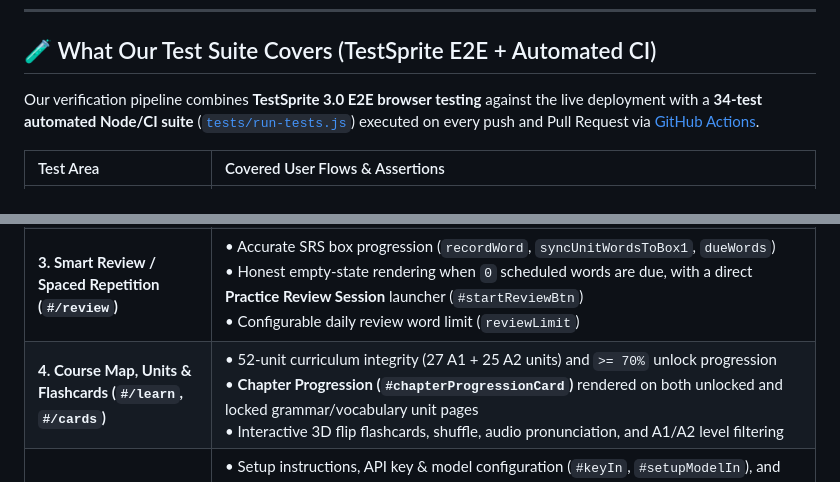
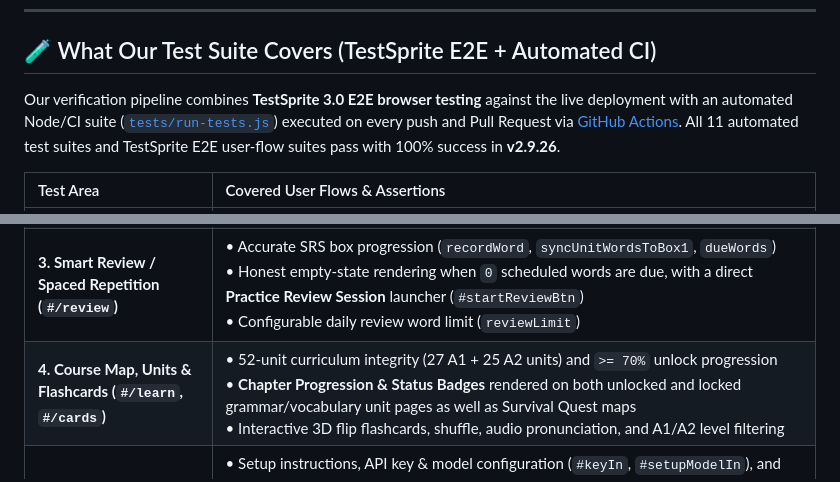
Before and after one commit to SenanurCodes/a1-english, a Markdown page: README.md, 2 parts joined by grey strips. Rendered like a GitHub page.

Commit message:
docs: document TestSprite S4 verified test suite and status badges (v2.9.26)

```diff
--- a/README.md
+++ b/README.md
@@ -24,14 +24,14 @@
 
 ## 🧪 What Our Test Suite Covers (TestSprite E2E + Automated CI)
 
-Our verification pipeline combines **TestSprite 3.0 E2E browser testing** against the live deployment with a **34-test automated Node/CI suite** ([`tests/run-tests.js`](tests/run-tests.js)) executed on every push and Pull Request via [GitHub Actions](.github/workflows/ci.yml).
+Our verification pipeline combines **TestSprite 3.0 E2E browser testing** against the live deployment with an automated Node/CI suite ([`tests/run-tests.js`](tests/run-tests.js)) executed on every push and Pull Request via [GitHub Actions](.github/workflows/ci.yml). All 11 automated test suites and TestSprite E2E user-flow suites pass with 100% success in **v2.9.26**.
 
 | Test Area | Covered User Flows & Assertions |
 | :--- | :--- |
 | **1. Home Dashboard & Squirrel Companion** | • Rendering Daily Goal (`50 XP`), Streak, and Next Lesson (`#/lesson/u1`) CTAs<br>• **Squirrel Companion (`Fındık`)** 5-stage growth progression (`getSquirrelGrowth`), custom stage SVG, vocabulary/grammar helper actions (`#squirrelWordHelpBtn`, `#squirrelGrammarHelpBtn`, `#squirrelFeedBtn`), and in-lesson clue helper (`#lessonSquirrelBtn`)<br>• Top-level Course Progress Summary card (`Genel Kurs Tamamlama Özeti`)<br>• Direct dashboard shortcuts to **Smart Review (`#/review`)** and **AI Teacher Setup (`#/ai`)** |
 | **2. Language Logic Simulator (`#/logic`)** | • Switching between Simulator examples (`Örnek 1`, `Örnek 2`, `Örnek 3`) with immediate DOM & token-mapping re-render<br>• Category filtering (`Tümü`, `Düşünce Yapısı`, `Nezaket & Kültür`, `Klasik Tuzaklar`, `Hayatta Kalma`)<br>• Interactive wagon/token selection and Web Speech TTS playback |
 | **3. Smart Review / Spaced Repetition (`#/review`)** | • Accurate SRS box progression (`recordWord`, `syncUnitWordsToBox1`, `dueWords`)<br>• Honest empty-state rendering when `0` scheduled words are due, with a direct **Practice Review Session** launcher (`#startReviewBtn`)<br>• Configurable daily review word limit (`reviewLimit`) |
-| **4. Course Map, Units & Flashcards (`#/learn`, `#/cards`)** | • 52-unit curriculum integrity (27 A1 + 25 A2 units) and `>= 70%` unlock progression<br>• **Chapter Progression (`#chapterProgressionCard`)** rendered on both unlocked and locked grammar/vocabulary unit pages<br>• Interactive 3D flip flashcards, shuffle, audio pronunciation, and A1/A2 level filtering |
+| **4. Course Map, Units & Flashcards (`#/learn`, `#/cards`)** | • 52-unit curriculum integrity (27 A1 + 25 A2 units) and `>= 70%` unlock progression<br>• **Chapter Progression & Status Badges** rendered on both unlocked and locked grammar/vocabulary unit pages as well as Survival Quest maps<br>• Interactive 3D flip flashcards, shuffle, audio pronunciation, and A1/A2 level filtering |
 | **5. AI Teacher & Gemini API (`#/ai`, `#/settings`)** | • Setup instructions, API key & model configuration (`#keyIn`, `#setupModelIn`), and `localStorage` persistence across reloads<br>• Updating an existing masked API key (`#changeKeyToggleBtn`, `#newKeyIn`, `#updateKeyBtn`)<br>• Live connection verification (`aiTest()`) and error handling (`NO_KEY`, `BAD_KEY`, `RATE_LIMIT`) |
 | **6. State Migration, Sync & Code Purity** | • Schema migration (`v0 -> v1`), JSON export/import, and cross-device sync code merging<br>• **Production Code Purity Guard:** Static analysis test ensuring zero test-environment detection (`navigator.webdriver`) or hardcoded fake keys exist in `js/*.js` |
 
```
